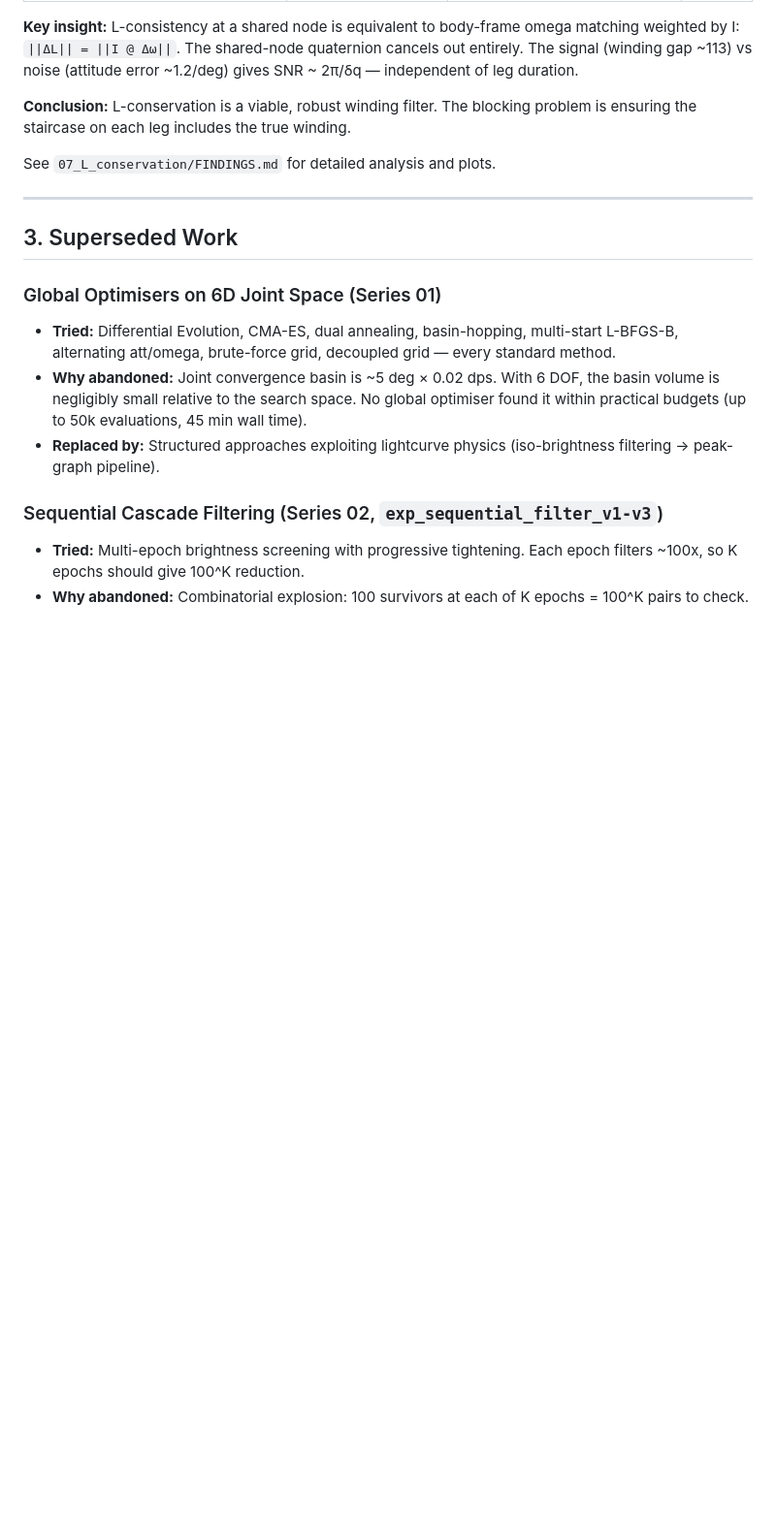
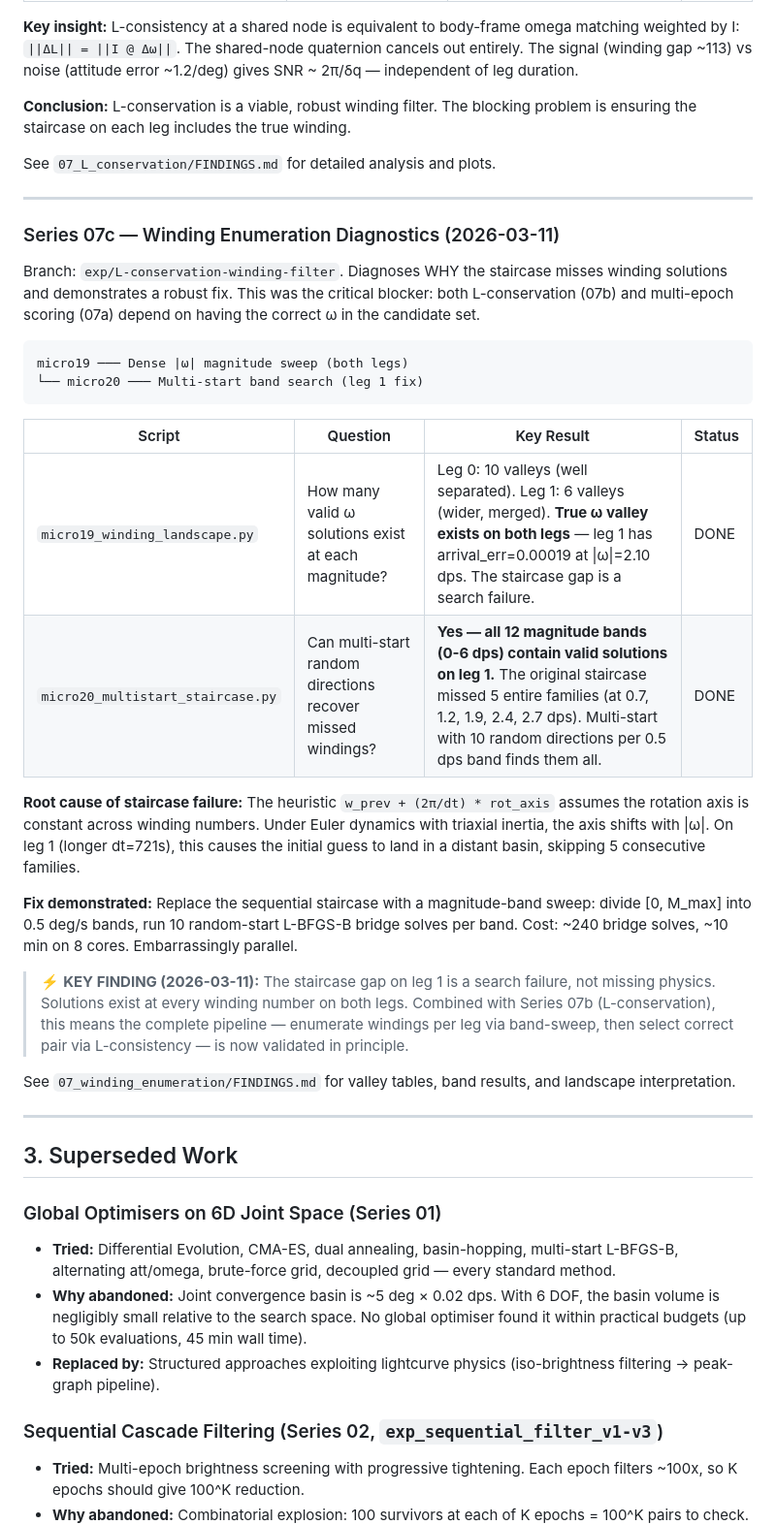
Before and after one commit to girishlikesbutter/lcas_v1.0, a Markdown page: notebooks/inversion/EXPERIMENTS.md, the part around one of its changes. Shown at 97% size. Drawn GitHub-style; blank space fills up the shorter version.

````diff
--- a/notebooks/inversion/EXPERIMENTS.md
+++ b/notebooks/inversion/EXPERIMENTS.md
@@ -337,6 +337,30 @@ See `07_L_conservation/FINDINGS.md` for detailed analysis and plots.
 
 ---
 
+### Series 07c — Winding Enumeration Diagnostics (2026-03-11)
+
+Branch: `exp/L-conservation-winding-filter`. Diagnoses WHY the staircase misses winding solutions and demonstrates a robust fix. This was the critical blocker: both L-conservation (07b) and multi-epoch scoring (07a) depend on having the correct ω in the candidate set.
+
+```
+micro19 ─── Dense |ω| magnitude sweep (both legs)
+└── micro20 ─── Multi-start band search (leg 1 fix)
+```
+
+| Script | Question | Key Result | Status |
+|--------|----------|------------|--------|
+| `micro19_winding_landscape.py` | How many valid ω solutions exist at each magnitude? | Leg 0: 10 valleys (well separated). Leg 1: 6 valleys (wider, merged). **True ω valley exists on both legs** — leg 1 has arrival_err=0.00019 at \|ω\|=2.10 dps. The staircase gap is a search failure. | DONE |
+| `micro20_multistart_staircase.py` | Can multi-start random directions recover missed windings? | **Yes — all 12 magnitude bands (0-6 dps) contain valid solutions on leg 1.** The original staircase missed 5 entire families (at 0.7, 1.2, 1.9, 2.4, 2.7 dps). Multi-start with 10 random directions per 0.5 dps band finds them all. | DONE |
+
+**Root cause of staircase failure:** The heuristic `w_prev + (2π/dt) * rot_axis` assumes the rotation axis is constant across winding numbers. Under Euler dynamics with triaxial inertia, the axis shifts with |ω|. On leg 1 (longer dt=721s), this causes the initial guess to land in a distant basin, skipping 5 consecutive families.
+
+**Fix demonstrated:** Replace the sequential staircase with a magnitude-band sweep: divide [0, M_max] into 0.5 deg/s bands, run 10 random-start L-BFGS-B bridge solves per band. Cost: ~240 bridge solves, ~10 min on 8 cores. Embarrassingly parallel.
+
+> ⚡ **KEY FINDING (2026-03-11):** The staircase gap on leg 1 is a search failure, not missing physics. Solutions exist at every winding number on both legs. Combined with Series 07b (L-conservation), this means the complete pipeline — enumerate windings per leg via band-sweep, then select correct pair via L-consistency — is now validated in principle.
+
+See `07_winding_enumeration/FINDINGS.md` for valley tables, band results, and landscape interpretation.
+
+---
+
 ## 3. Superseded Work
 
 ### Global Optimisers on 6D Joint Space (Series 01)
````
Also changed, not shown: other parts of notebooks/inversion/EXPERIMENTS.md (+26 -10 lines).
